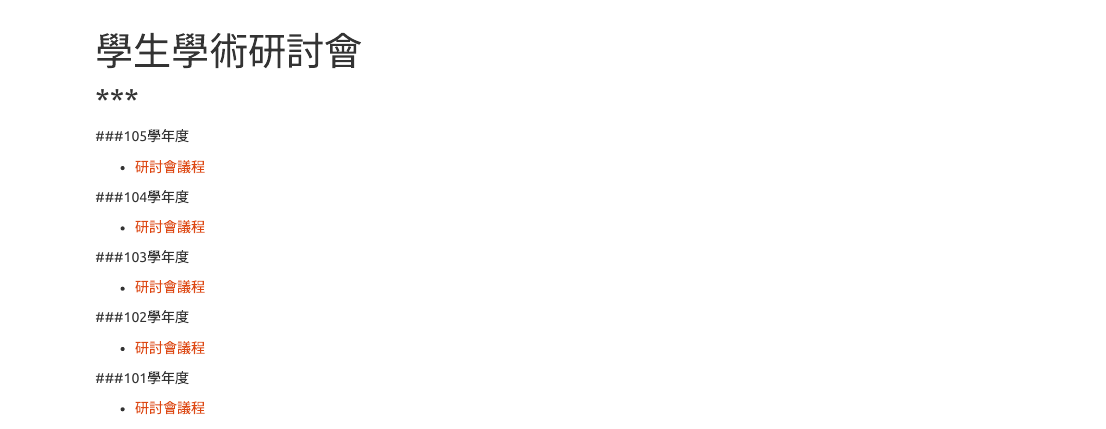
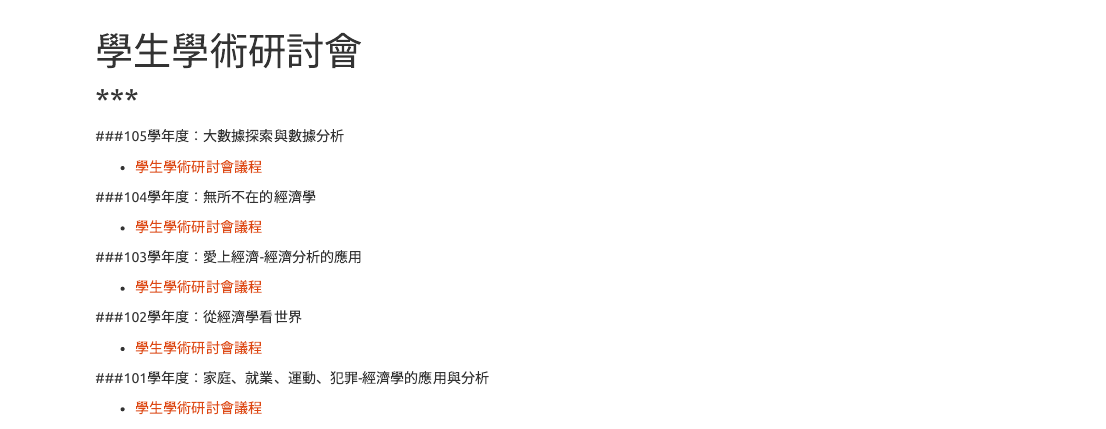
Before and after one commit to ru1998/DataScience, an R Markdown document (conference.Rmd): the page in a window 1100 px wide, from its top. Rendered offline with R 4.5, knitr and Pandoc, with nearby package versions.

Commit message:
Add Conference

```diff
--- a/conference.Rmd
+++ b/conference.Rmd
@@ -5,25 +5,25 @@
 ***
 ---
 
-###105學年度
+###105學年度：大數據探索與數據分析
 
-- [研討會議程](https://github.com/shuecon/StudentConference/blob/master/%E5%AD%B8%E7%94%9F%E5%AD%B8%E8%A1%93%E7%A0%94%E8%A8%8E%E6%9C%83101-105/105/105%E5%AD%B8%E7%94%9F%E5%AD%B8%E8%A1%93%E7%A0%94%E8%A8%8E%E6%9C%83%E8%AD%B0%E7%A8%8B0424.pdf)
+- [學生學術研討會議程](https://github.com/shuecon/StudentConference/blob/master/%E5%AD%B8%E7%94%9F%E5%AD%B8%E8%A1%93%E7%A0%94%E8%A8%8E%E6%9C%83101-105/105/105%E5%AD%B8%E7%94%9F%E5%AD%B8%E8%A1%93%E7%A0%94%E8%A8%8E%E6%9C%83%E8%AD%B0%E7%A8%8B0424.pdf)
 
-###104學年度
+###104學年度：無所不在的經濟學
 
-- [研討會議程](https://github.com/shuecon/StudentConference/blob/master/%E5%AD%B8%E7%94%9F%E5%AD%B8%E8%A1%93%E7%A0%94%E8%A8%8E%E6%9C%83101-105/104/104%E5%AD%B8%E7%94%9F%E5%AD%B8%E8%A1%93%E7%A0%94%E8%A8%8E%E6%9C%83%E8%AD%B0%E7%A8%8B.pdf)
+- [學生學術研討會議程](https://github.com/shuecon/StudentConference/blob/master/%E5%AD%B8%E7%94%9F%E5%AD%B8%E8%A1%93%E7%A0%94%E8%A8%8E%E6%9C%83101-105/104/104%E5%AD%B8%E7%94%9F%E5%AD%B8%E8%A1%93%E7%A0%94%E8%A8%8E%E6%9C%83%E8%AD%B0%E7%A8%8B.pdf)
 
-###103學年度
+###103學年度：愛上經濟-經濟分析的應用
 
-- [研討會議程](https://github.com/shuecon/StudentConference/blob/master/%E5%AD%B8%E7%94%9F%E5%AD%B8%E8%A1%93%E7%A0%94%E8%A8%8E%E6%9C%83101-105/103/103%E5%AD%B8%E7%94%9F%E5%AD%B8%E8%A1%93%E7%A0%94%E8%A8%8E%E6%9C%83%E8%AD%B0%E7%A8%8B.pdf)
+- [學生學術研討會議程](https://github.com/shuecon/StudentConference/blob/master/%E5%AD%B8%E7%94%9F%E5%AD%B8%E8%A1%93%E7%A0%94%E8%A8%8E%E6%9C%83101-105/103/103%E5%AD%B8%E7%94%9F%E5%AD%B8%E8%A1%93%E7%A0%94%E8%A8%8E%E6%9C%83%E8%AD%B0%E7%A8%8B.pdf)
 
-###102學年度
+###102學年度：從經濟學看世界
 
-- [研討會議程](https://github.com/shuecon/StudentConference/blob/master/%E5%AD%B8%E7%94%9F%E5%AD%B8%E8%A1%93%E7%A0%94%E8%A8%8E%E6%9C%83101-105/102/102%E5%AD%B8%E7%94%9F%E5%AD%B8%E8%A1%93%E7%A0%94%E8%A8%8E%E6%9C%83%E8%AD%B0%E7%A8%8B.pdf)
+- [學生學術研討會議程](https://github.com/shuecon/StudentConference/blob/master/%E5%AD%B8%E7%94%9F%E5%AD%B8%E8%A1%93%E7%A0%94%E8%A8%8E%E6%9C%83101-105/102/102%E5%AD%B8%E7%94%9F%E5%AD%B8%E8%A1%93%E7%A0%94%E8%A8%8E%E6%9C%83%E8%AD%B0%E7%A8%8B.pdf)
 
-###101學年度
+###101學年度：家庭、就業、運動、犯罪-經濟學的應用與分析
 
-- [研討會議程](https://github.com/shuecon/StudentConference/blob/master/%E5%AD%B8%E7%94%9F%E5%AD%B8%E8%A1%93%E7%A0%94%E8%A8%8E%E6%9C%83101-105/101/101%E5%AD%B8%E7%94%9F%E5%AD%B8%E8%A1%93%E7%A0%94%E8%A8%8E%E6%9C%83%E8%AD%B0%E7%A8%8Bfinal.pdf)
+- [學生學術研討會議程](https://github.com/shuecon/StudentConference/blob/master/%E5%AD%B8%E7%94%9F%E5%AD%B8%E8%A1%93%E7%A0%94%E8%A8%8E%E6%9C%83101-105/101/101%E5%AD%B8%E7%94%9F%E5%AD%B8%E8%A1%93%E7%A0%94%E8%A8%8E%E6%9C%83%E8%AD%B0%E7%A8%8Bfinal.pdf)
 
 
 ***
```
Also changed, not shown: 1 other file.
